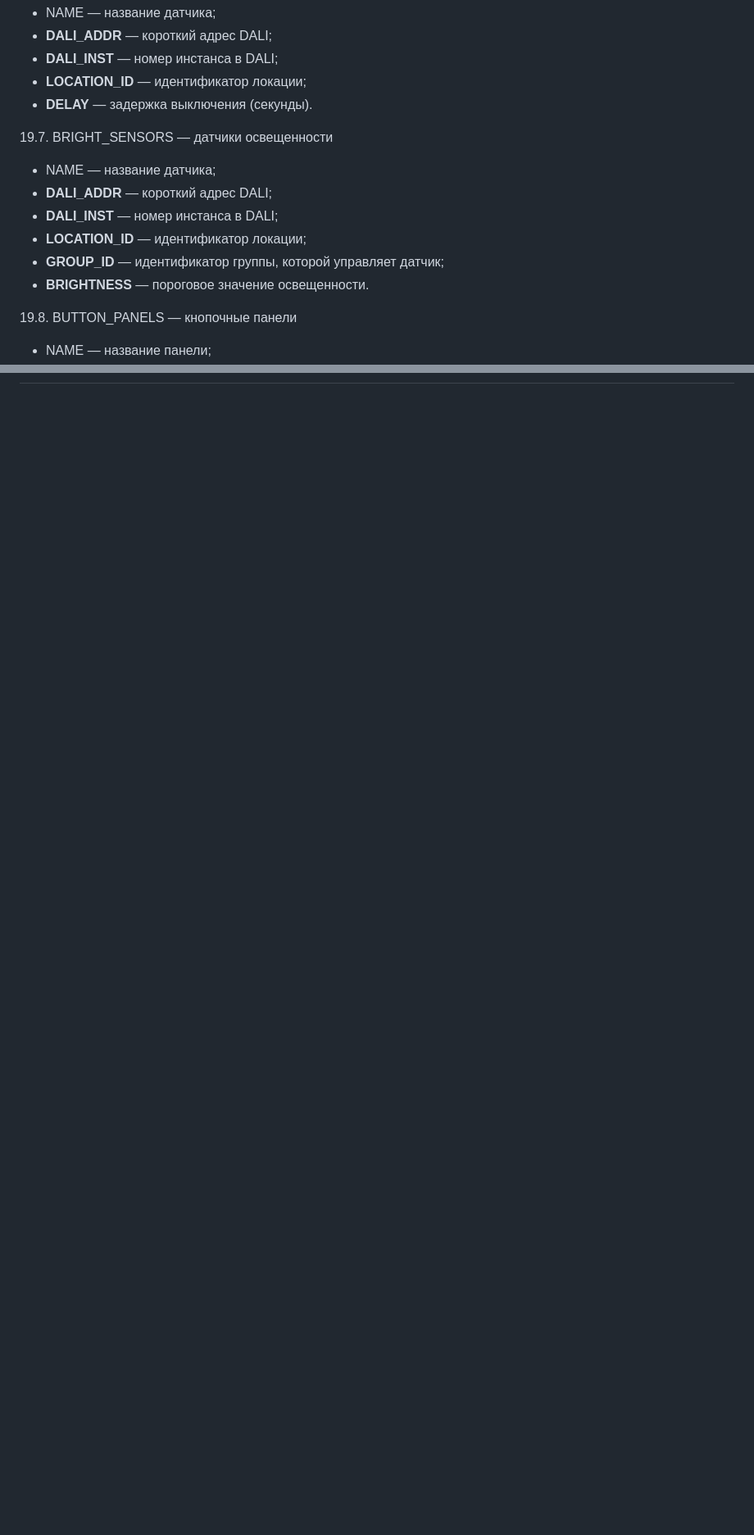
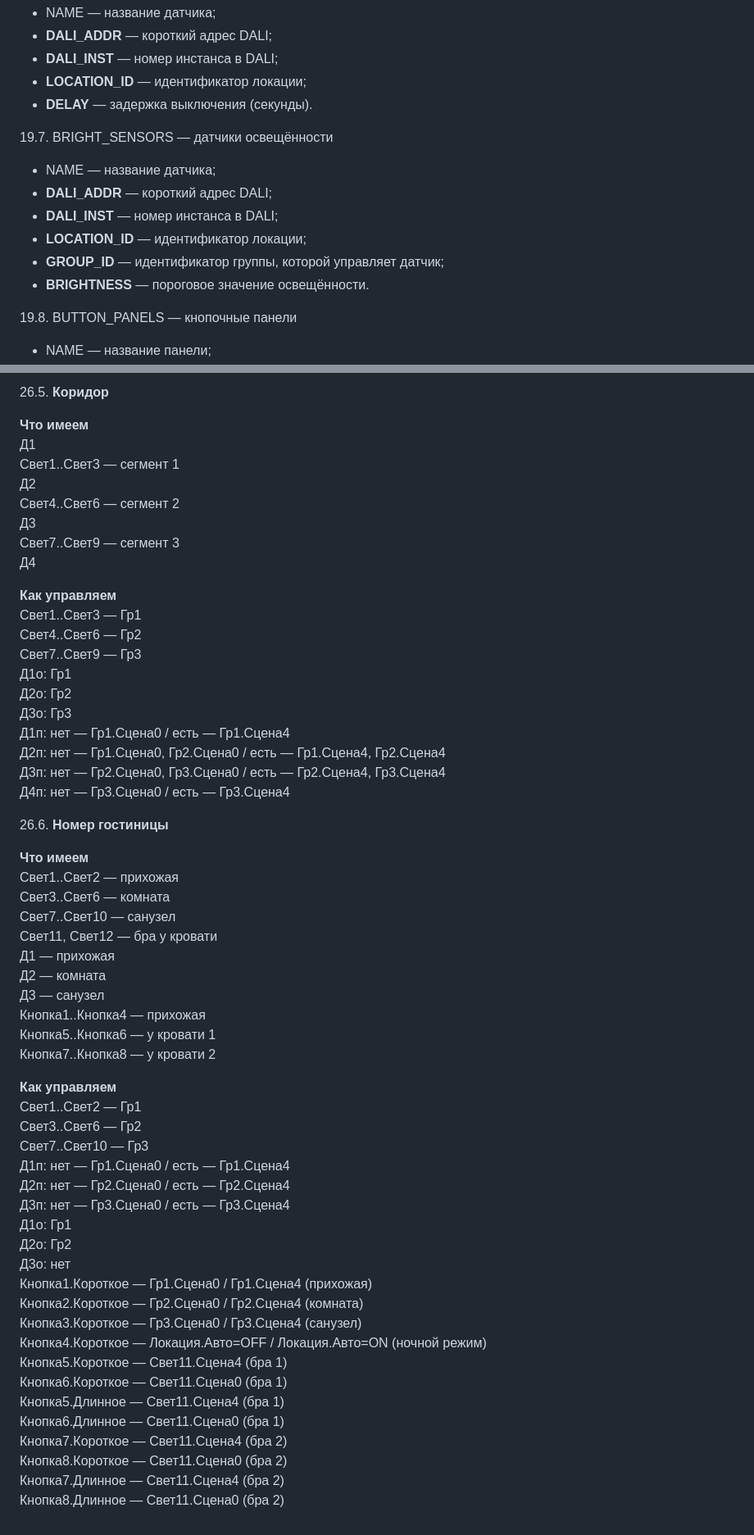
Before and after one commit to KhudyakovAlex/Synapse, a Markdown page: PRD/SynapsePRD.md, 2 parts joined by grey strips. Shown at 82% size. Drawn GitHub-style; blank space fills up the shorter version.

Commit message:
Fix spelling, punctuation and section numbering in SynapsePRD.md

```diff
--- a/PRD/SynapsePRD.md
+++ b/PRD/SynapsePRD.md
@@ -322,14 +325,14 @@ flowchart LR
 - **LOCATION_ID** — идентификатор локации;
 - **DELAY** — задержка выключения (секунды).
 
-19.7. BRIGHT_SENSORS — датчики освещенности
+19.7. BRIGHT_SENSORS — датчики освещённости
 
 - NAME — название датчика;
 - **DALI_ADDR** — короткий адрес DALI;
 - **DALI_INST** — номер инстанса в DALI;
 - **LOCATION_ID** — идентификатор локации;
 - **GROUP_ID** — идентификатор группы, которой управляет датчик;
-- **BRIGHTNESS** — пороговое значение освещенности.
+- **BRIGHTNESS** — пороговое значение освещённости.
 
 19.8. BUTTON_PANELS — кнопочные панели
 
@@ -434,0 +500,59 @@ flowchart LR
+26.5. **Коридор**
+
+**Что имеем**
+Д1
+Свет1..Свет3 — сегмент 1
+Д2
+Свет4..Свет6 — сегмент 2
+Д3
+Свет7..Свет9 — сегмент 3
+Д4
+
+**Как управляем**
+Свет1..Свет3 — Гр1
+Свет4..Свет6 — Гр2
+Свет7..Свет9 — Гр3
+Д1о: Гр1
+Д2о: Гр2
+Д3о: Гр3
+Д1п: нет — Гр1.Сцена0 / есть — Гр1.Сцена4
+Д2п: нет — Гр1.Сцена0, Гр2.Сцена0 / есть — Гр1.Сцена4, Гр2.Сцена4
+Д3п: нет — Гр2.Сцена0, Гр3.Сцена0 / есть — Гр2.Сцена4, Гр3.Сцена4
+Д4п: нет — Гр3.Сцена0 / есть — Гр3.Сцена4
+
+26.6. **Номер гостиницы**
+
+**Что имеем**
+Свет1..Свет2 — прихожая
+Свет3..Свет6 — комната
+Свет7..Свет10 — санузел
+Свет11, Свет12 — бра у кровати
+Д1 — прихожая
+Д2 — комната
+Д3 — санузел
+Кнопка1..Кнопка4 — прихожая
+Кнопка5..Кнопка6 — у кровати 1
+Кнопка7..Кнопка8 — у кровати 2
+
+**Как управляем**
+Свет1..Свет2 — Гр1
+Свет3..Свет6 — Гр2
+Свет7..Свет10 — Гр3
+Д1п: нет — Гр1.Сцена0 / есть — Гр1.Сцена4
+Д2п: нет — Гр2.Сцена0 / есть — Гр2.Сцена4
+Д3п: нет — Гр3.Сцена0 / есть — Гр3.Сцена4
+Д1о: Гр1
+Д2о: Гр2
+Д3о: нет
+Кнопка1.Короткое — Гр1.Сцена0 / Гр1.Сцена4 (прихожая)
+Кнопка2.Короткое — Гр2.Сцена0 / Гр2.Сцена4 (комната)
+Кнопка3.Короткое — Гр3.Сцена0 / Гр3.Сцена4 (санузел)
+Кнопка4.Короткое — Локация.Авто=OFF / Локация.Авто=ON (ночной режим)
+Кнопка5.Короткое — Свет11.Сцена4 (бра 1)
+Кнопка6.Короткое — Свет11.Сцена0 (бра 1)
+Кнопка5.Длинное — Свет11.Сцена4 (бра 1)
+Кнопка6.Длинное — Свет11.Сцена0 (бра 1)
+Кнопка7.Короткое — Свет11.Сцена4 (бра 2)
+Кнопка8.Короткое — Свет11.Сцена0 (бра 2)
+Кнопка7.Длинное — Свет11.Сцена4 (бра 2)
+Кнопка8.Длинное — Свет11.Сцена0 (бра 2)
```
Also changed, not shown: other parts of PRD/SynapsePRD.md (+80 -15 lines).
